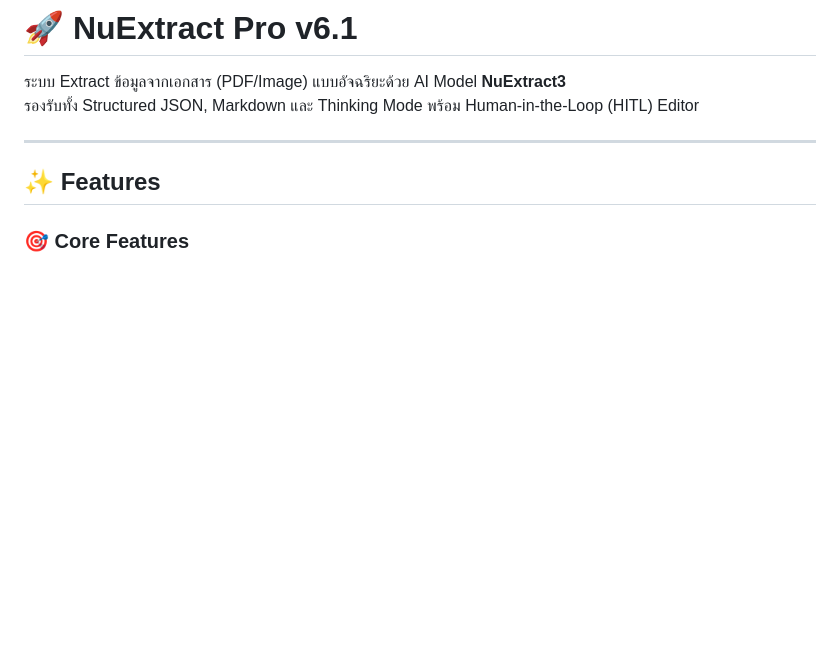
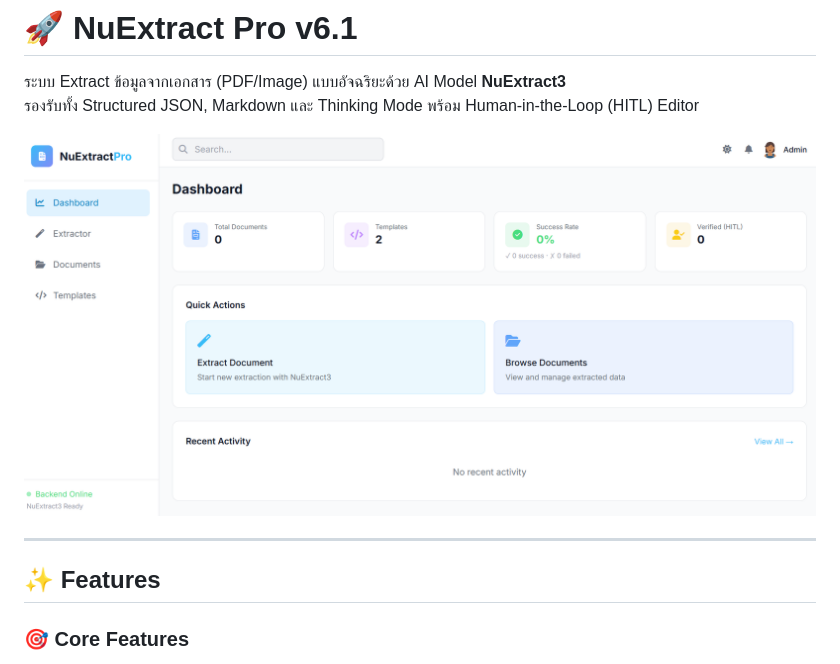
Before and after one commit to tontheonelove/document-extractor-ai, a Markdown page: README.md, the part around the change. Rendered like a GitHub page; blank space fills up the shorter version.

Commit message:
document-extractor

```diff
--- a/README.md
+++ b/README.md
@@ -2,6 +2,8 @@
 
 ระบบ Extract ข้อมูลจากเอกสาร (PDF/Image) แบบอัจฉริยะด้วย AI Model **NuExtract3**
 รองรับทั้ง Structured JSON, Markdown และ Thinking Mode พร้อม Human-in-the-Loop (HITL) Editor
+
+<img src=ex.png/>
 
 ---
 
```
